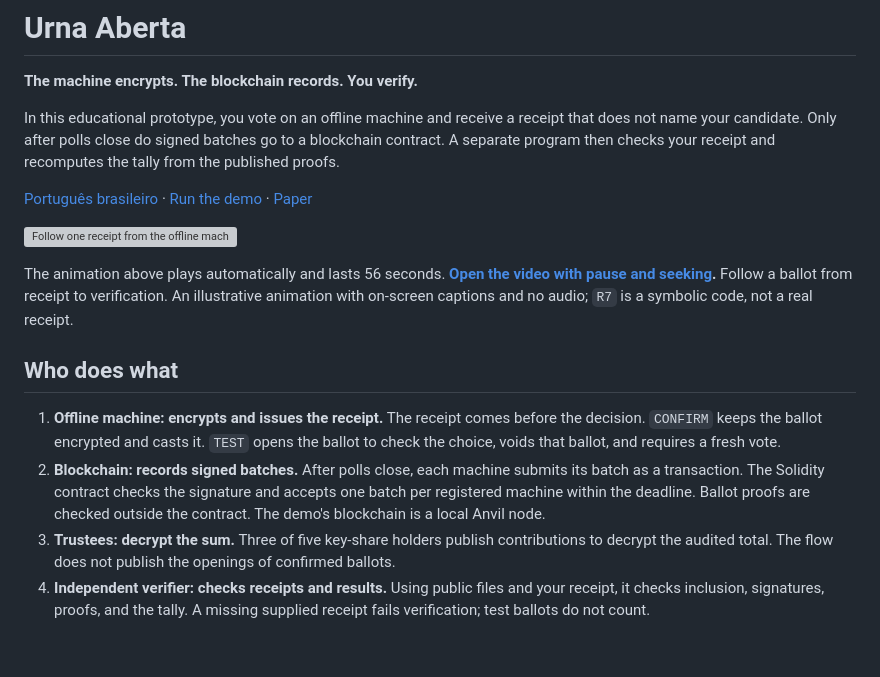
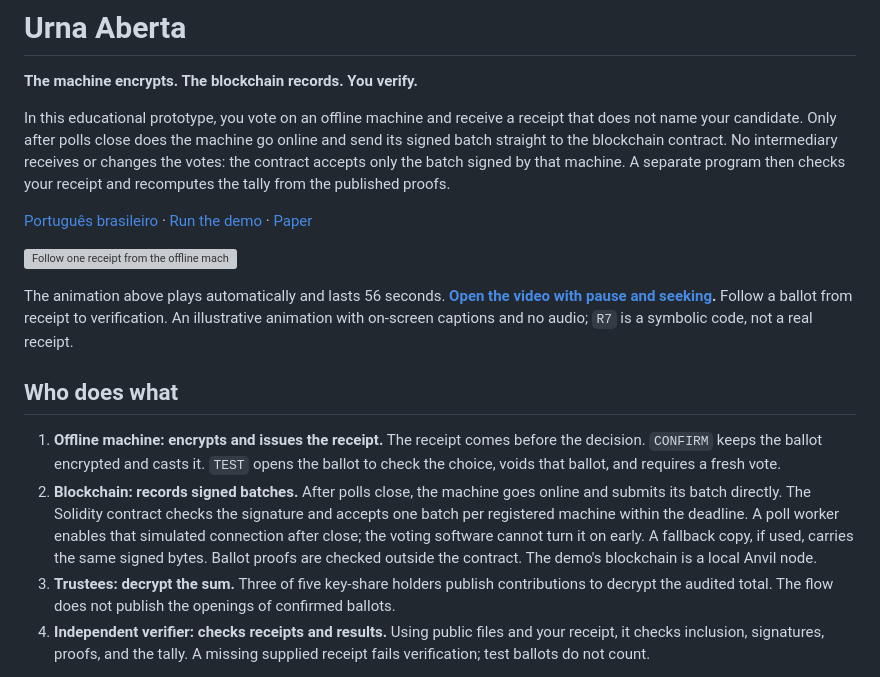
Before and after one commit to Hmenez3s/direct-publication, a Markdown page: README.md, the part around one of its changes. Drawn GitHub-style; blank space fills up the shorter version; grey boxes are pictures that could not be loaded.

```diff
--- a/README.md
+++ b/README.md
@@ -2,7 +2,7 @@
 
 **The machine encrypts. The blockchain records. You verify.**
 
-In this educational prototype, you vote on an offline machine and receive a receipt that does not name your candidate. Only after polls close do signed batches go to a blockchain contract. A separate program then checks your receipt and recomputes the tally from the published proofs.
+In this educational prototype, you vote on an offline machine and receive a receipt that does not name your candidate. Only after polls close does the machine go online and send its signed batch straight to the blockchain contract. No intermediary receives or changes the votes: the contract accepts only the batch signed by that machine. A separate program then checks your receipt and recomputes the tally from the published proofs.
 
 [Português brasileiro](README.pt-BR.md) · [Run the demo](#run-it) · [Paper](paper/main.pdf)
 
@@ -13,7 +13,7 @@ The animation above plays automatically and lasts 56 seconds. **[Open the video
 ## Who does what
 
 1. **Offline machine: encrypts and issues the receipt.** The receipt comes before the decision. `CONFIRM` keeps the ballot encrypted and casts it. `TEST` opens the ballot to check the choice, voids that ballot, and requires a fresh vote.
-2. **Blockchain: records signed batches.** After polls close, each machine submits its batch as a transaction. The Solidity contract checks the signature and accepts one batch per registered machine within the deadline. Ballot proofs are checked outside the contract. The demo's blockchain is a local Anvil node.
+2. **Blockchain: records signed batches.** After polls close, the machine goes online and submits its batch directly. The Solidity contract checks the signature and accepts one batch per registered machine within the deadline. A poll worker enables that simulated connection after close; the voting software cannot turn it on early. A fallback copy, if used, carries the same signed bytes. Ballot proofs are checked outside the contract. The demo's blockchain is a local Anvil node.
 3. **Trustees: decrypt the sum.** Three of five key-share holders publish contributions to decrypt the audited total. The flow does not publish the openings of confirmed ballots.
 4. **Independent verifier: checks receipts and results.** Using public files and your receipt, it checks inclusion, signatures, proofs, and the tally. A missing supplied receipt fails verification; test ballots do not count.
 
```
Also changed, not shown: other parts of README.md (+0 -2 lines), README.pt-BR.md (+2 -4 lines).
